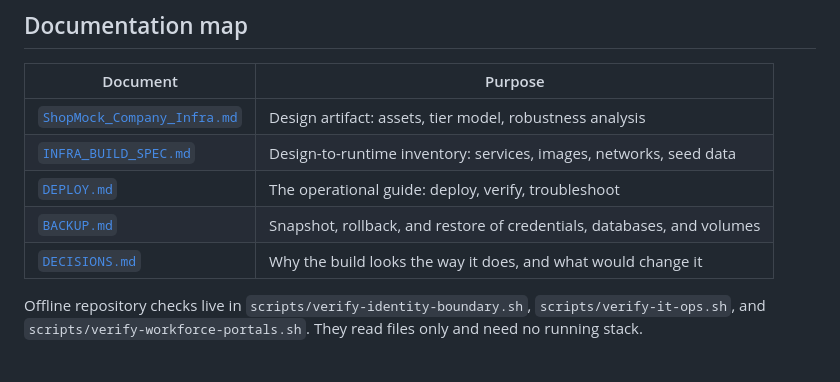
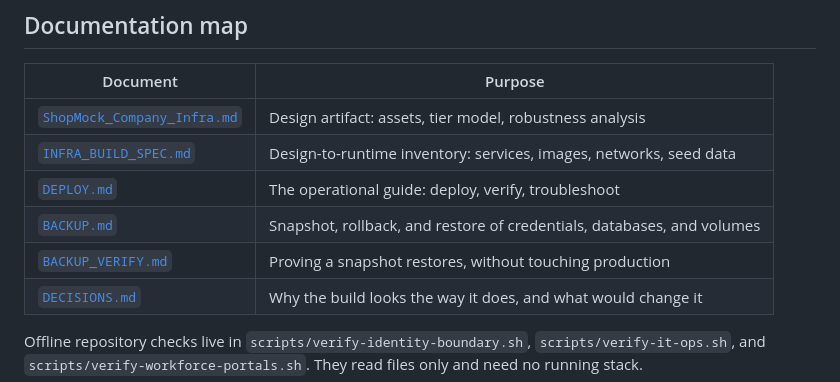
Before and after one commit to I-Sheng/ShopMock, a Markdown page: README.md, the part around the change. Rendered like a GitHub page.

```diff
--- a/README.md
+++ b/README.md
@@ -16,6 +16,7 @@ Everything runs on Docker on a dev machine and on rootless Podman on the lab VM.
 | [`INFRA_BUILD_SPEC.md`](INFRA_BUILD_SPEC.md) | Design-to-runtime inventory: services, images, networks, seed data |
 | [`DEPLOY.md`](DEPLOY.md) | The operational guide: deploy, verify, troubleshoot |
 | [`BACKUP.md`](BACKUP.md) | Snapshot, rollback, and restore of credentials, databases, and volumes |
+| [`BACKUP_VERIFY.md`](BACKUP_VERIFY.md) | Proving a snapshot restores, without touching production |
 | [`DECISIONS.md`](DECISIONS.md) | Why the build looks the way it does, and what would change it |
 
 Offline repository checks live in `scripts/verify-identity-boundary.sh`,
```
Also changed, not shown: BACKUP.md (+2 -1 lines), BACKUP_VERIFY.md (added, +123 -0 lines).
